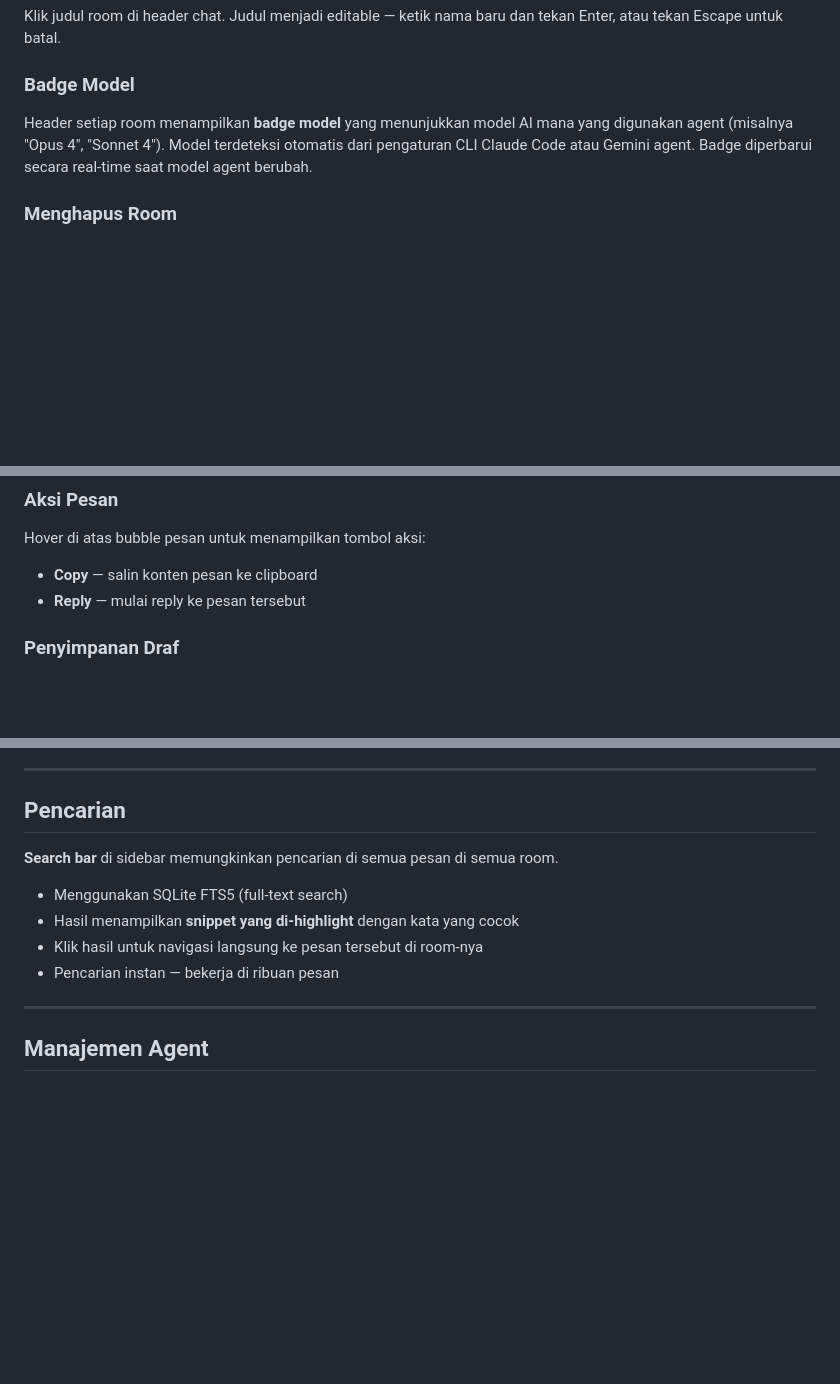
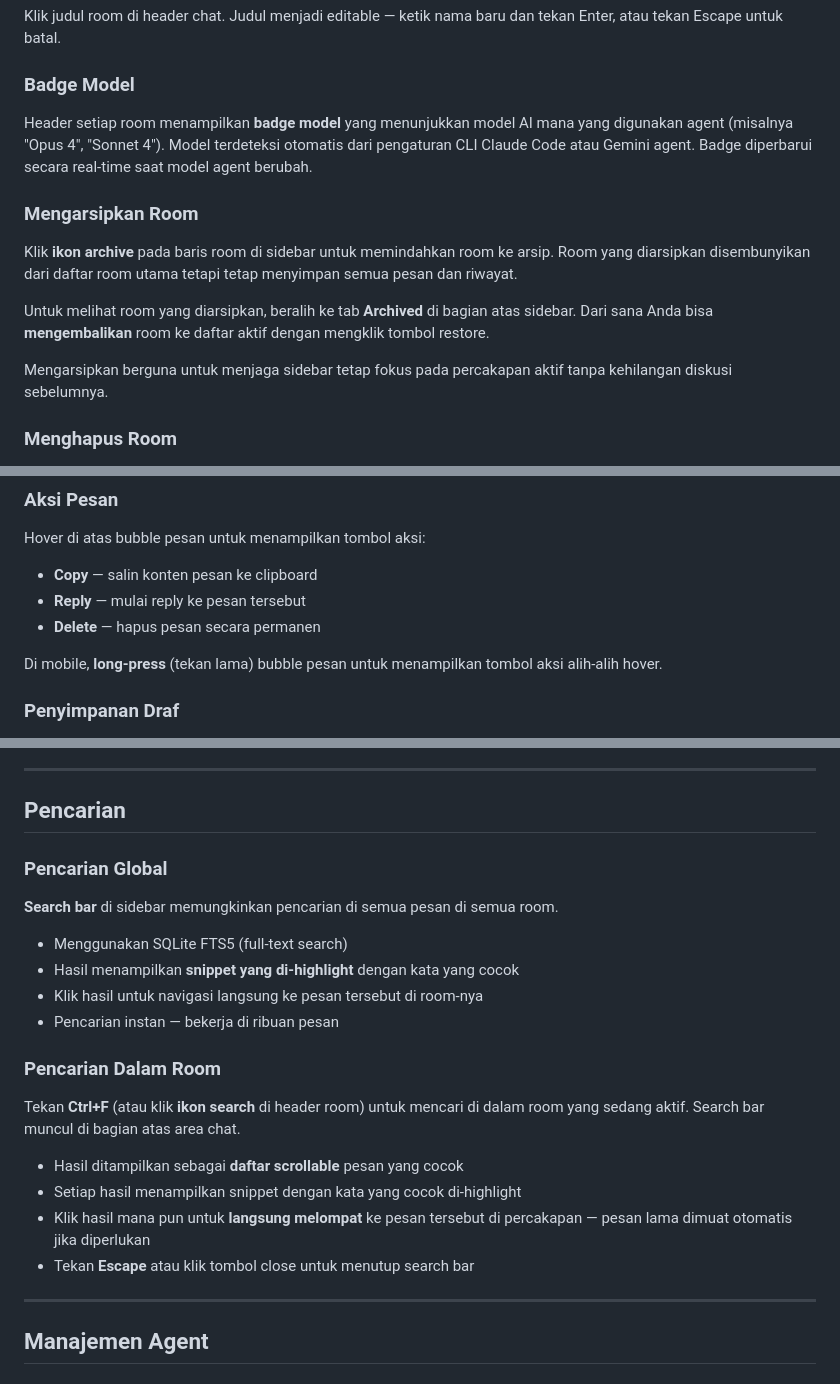
Before and after one commit to a-athaullah/stoa, a Markdown page: docs/guide-usage.id.md, 3 parts joined by grey strips. GitHub-like rendering; blank space fills up the shorter version.

Commit message:
update usage docs with archive, in-room search, delete message, concurrent sessions fix
Co-Authored-By: Claude Opus 4.6 <noreply@anthropic.com>

```diff
--- a/docs/guide-usage.id.md
+++ b/docs/guide-usage.id.md
@@ -52,6 +52,14 @@ Klik judul room di header chat. Judul menjadi editable — ketik nama baru dan t
 
 Header setiap room menampilkan **badge model** yang menunjukkan model AI mana yang digunakan agent (misalnya "Opus 4", "Sonnet 4"). Model terdeteksi otomatis dari pengaturan CLI Claude Code atau Gemini agent. Badge diperbarui secara real-time saat model agent berubah.
 
+### Mengarsipkan Room
+
+Klik **ikon archive** pada baris room di sidebar untuk memindahkan room ke arsip. Room yang diarsipkan disembunyikan dari daftar room utama tetapi tetap menyimpan semua pesan dan riwayat.
+
+Untuk melihat room yang diarsipkan, beralih ke tab **Archived** di bagian atas sidebar. Dari sana Anda bisa **mengembalikan** room ke daftar aktif dengan mengklik tombol restore.
+
+Mengarsipkan berguna untuk menjaga sidebar tetap fokus pada percakapan aktif tanpa kehilangan diskusi sebelumnya.
+
 ### Menghapus Room
 
 Geser baris room ke kanan (drag dengan mouse di desktop, swipe dengan jari di mobile). Tombol **Delete** merah muncul — klik untuk konfirmasi. Semua pesan di room dihapus permanen.
@@ -86,6 +94,9 @@ Hover di atas bubble pesan untuk menampilkan tombol aksi:
 
 - **Copy** — salin konten pesan ke clipboard
 - **Reply** — mulai reply ke pesan tersebut
+- **Delete** — hapus pesan secara permanen
+
+Di mobile, **long-press** (tekan lama) bubble pesan untuk menampilkan tombol aksi alih-alih hover.
 
 ### Penyimpanan Draf
 
@@ -178,12 +189,23 @@ Agent juga bisa **mengirim file** kepada Anda. Saat agent menyertakan `[send:pat
 
 ## Pencarian
 
+### Pencarian Global
+
 **Search bar** di sidebar memungkinkan pencarian di semua pesan di semua room.
 
 - Menggunakan SQLite FTS5 (full-text search)
 - Hasil menampilkan **snippet yang di-highlight** dengan kata yang cocok
 - Klik hasil untuk navigasi langsung ke pesan tersebut di room-nya
 - Pencarian instan — bekerja di ribuan pesan
+
+### Pencarian Dalam Room
+
+Tekan **Ctrl+F** (atau klik **ikon search** di header room) untuk mencari di dalam room yang sedang aktif. Search bar muncul di bagian atas area chat.
+
+- Hasil ditampilkan sebagai **daftar scrollable** pesan yang cocok
+- Setiap hasil menampilkan snippet dengan kata yang cocok di-highlight
+- Klik hasil mana pun untuk **langsung melompat** ke pesan tersebut di percakapan — pesan lama dimuat otomatis jika diperlukan
+- Tekan **Escape** atau klik tombol close untuk menutup search bar
 
 ---
 
```
Also changed, not shown: other parts of docs/guide-usage.id.md (+2 -1 lines), docs/guide-usage.en.md (+24 -1 lines).
